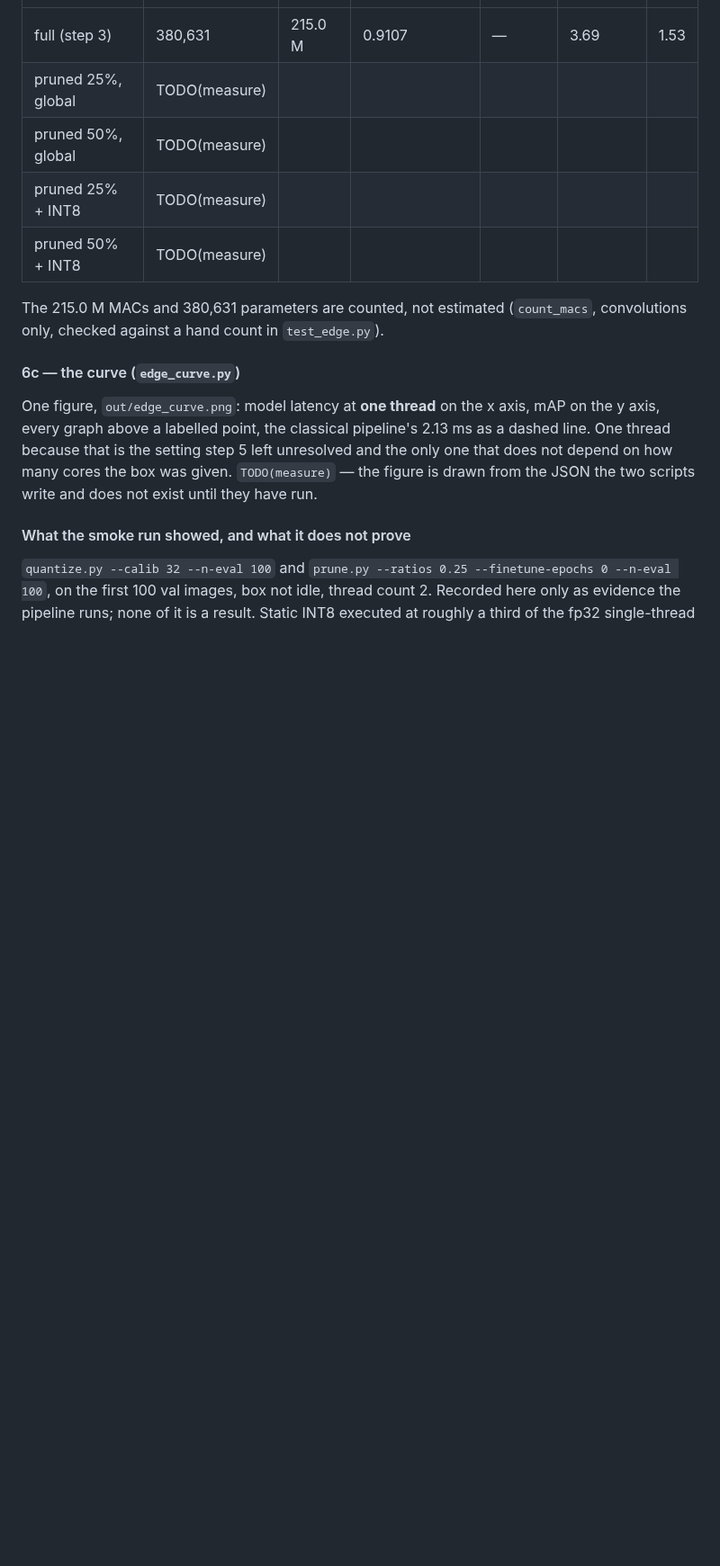
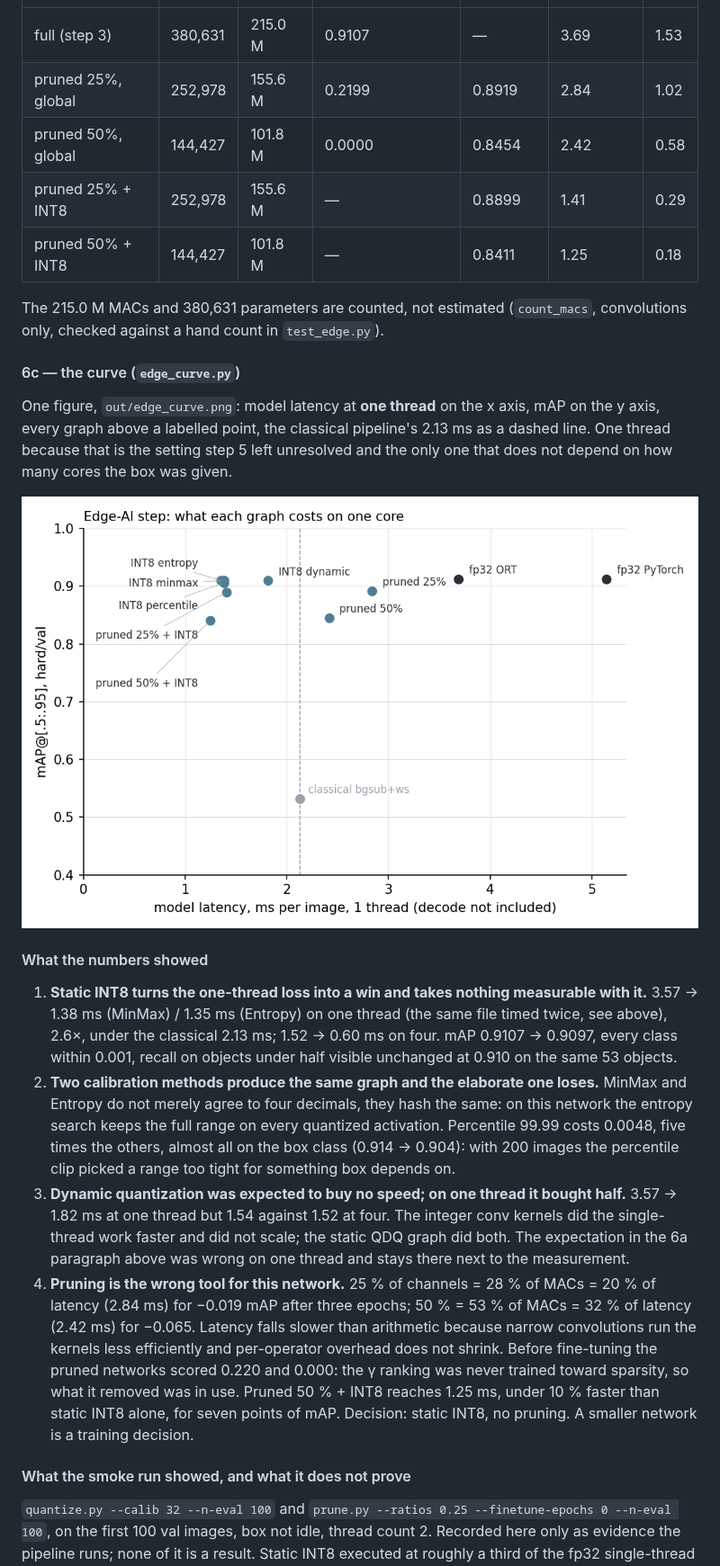
Before and after one commit to AungKaung1928/mujoco-clutter-detect, a Markdown page: README.md, the part around one of its changes. Shown at 90% size. Drawn GitHub-style; pictures changed too: out/edge_curve.png (added); blank space fills up the shorter version.

Commit message:
Step 6 measured: static INT8 calibration methods, structured pruning, one-thread mAP-vs-latency curve; MIT licence; Docker command and the verified image

```diff
--- a/README.md
+++ b/README.md
@@ -727,10 +751,10 @@ losses as step 3 (imported, not duplicated), then export through the same
 | graph | params | MACs | mAP before fine-tune | mAP after | ms 1 thread | MB |
 |---|---|---|---|---|---|---|
 | full (step 3) | 380,631 | 215.0 M | 0.9107 | — | 3.69 | 1.53 |
-| pruned 25%, global | TODO(measure) | | | | | |
-| pruned 50%, global | TODO(measure) | | | | | |
-| pruned 25% + INT8 | TODO(measure) | | | | | |
-| pruned 50% + INT8 | TODO(measure) | | | | | |
+| pruned 25%, global | 252,978 | 155.6 M | 0.2199 | 0.8919 | 2.84 | 1.02 |
+| pruned 50%, global | 144,427 | 101.8 M | 0.0000 | 0.8454 | 2.42 | 0.58 |
+| pruned 25% + INT8 | 252,978 | 155.6 M | — | 0.8899 | 1.41 | 0.29 |
+| pruned 50% + INT8 | 144,427 | 101.8 M | — | 0.8411 | 1.25 | 0.18 |
 
 The 215.0 M MACs and 380,631 parameters are counted, not estimated
 (`count_macs`, convolutions only, checked against a hand count in
@@ -742,8 +766,38 @@ One figure, `out/edge_curve.png`: model latency at **one thread** on the x
 axis, mAP on the y axis, every graph above a labelled point, the classical
 pipeline's 2.13 ms as a dashed line. One thread because that is the setting
 step 5 left unresolved and the only one that does not depend on how many
-cores the box was given. `TODO(measure)` — the figure is drawn from the JSON
-the two scripts write and does not exist until they have run.
+cores the box was given.
+
+![mAP against one-thread latency for every graph](out/edge_curve.png)
+
+#### What the numbers showed
+
+1. **Static INT8 turns the one-thread loss into a win and takes nothing
+   measurable with it.** 3.57 → 1.38 ms (MinMax) / 1.35 ms (Entropy) on one
+   thread (the same file timed twice, see above), 2.6×, under the classical
+   2.13 ms; 1.52 → 0.60 ms on four. mAP
+   0.9107 → 0.9097, every class within 0.001, recall on objects under half
+   visible unchanged at 0.910 on the same 53 objects.
+2. **Two calibration methods produce the same graph and the elaborate one
+   loses.** MinMax and Entropy do not merely agree to four decimals, they hash
+   the same: on this network the entropy search keeps the full range on every
+   quantized activation. Percentile 99.99 costs 0.0048, five times
+   the others, almost all on the box class (0.914 → 0.904): with 200 images the
+   percentile clip picked a range too tight for something box depends on.
+3. **Dynamic quantization was expected to buy no speed; on one thread it bought
+   half.** 3.57 → 1.82 ms at one thread but 1.54 against 1.52 at four. The
+   integer conv kernels did the single-thread work faster and did not scale; the
+   static QDQ graph did both. The expectation in the 6a paragraph above was wrong
+   on one thread and stays there next to the measurement.
+4. **Pruning is the wrong tool for this network.** 25 % of channels = 28 % of
+   MACs = 20 % of latency (2.84 ms) for −0.019 mAP after three epochs; 50 % =
+   53 % of MACs = 32 % of latency (2.42 ms) for −0.065. Latency falls slower
+   than arithmetic because narrow convolutions run the kernels less efficiently
+   and per-operator overhead does not shrink. Before fine-tuning the pruned
+   networks scored 0.220 and 0.000: the γ ranking was never trained toward
+   sparsity, so what it removed was in use. Pruned 50 % + INT8 reaches 1.25 ms,
+   under 10 % faster than static INT8 alone, for seven points of mAP. Decision:
+   static INT8, no pruning. A smaller network is a training decision.
 
 #### What the smoke run showed, and what it does not prove
 
```
Also changed, not shown: other parts of README.md (+51 -24 lines), 18 other files.
